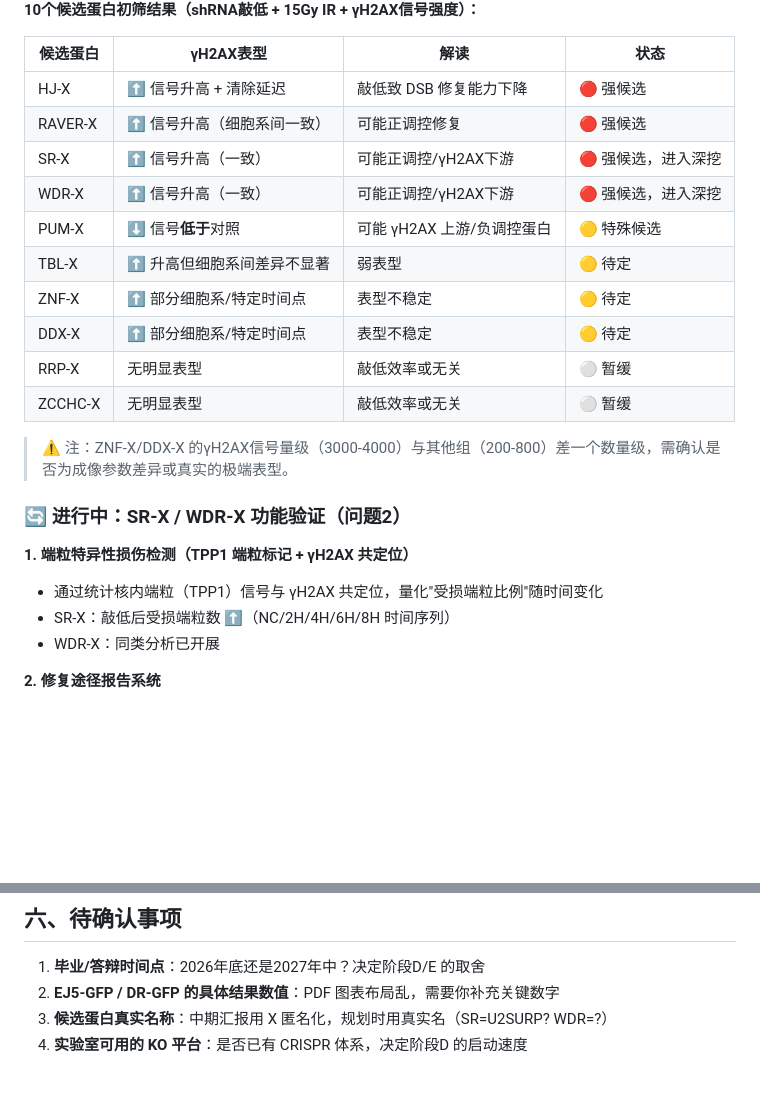
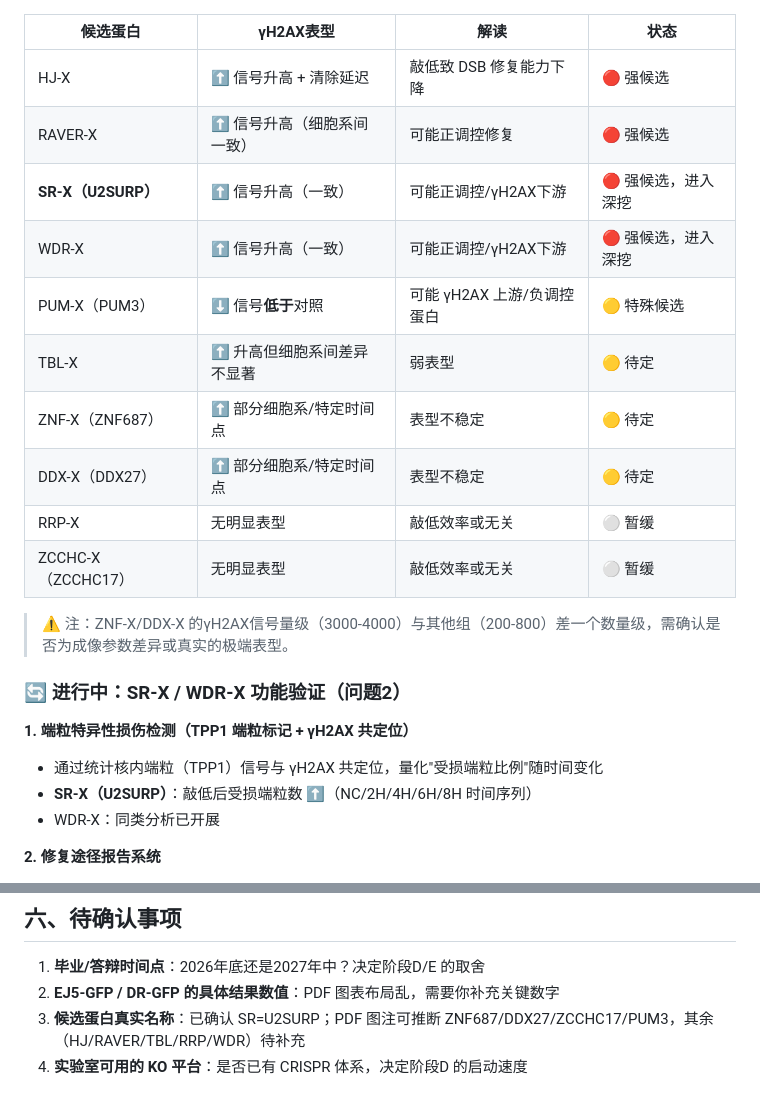
Before and after one commit to egak09/hermes-skills, a Markdown page: academic/thesis-experiment-plan.md, 2 parts joined by grey strips. GitHub-like rendering; blank space fills up the shorter version.

Commit message:
确认候选蛋白名称：SR=U2SURP，标注图注可推断的其他蛋白

```diff
--- a/academic/thesis-experiment-plan.md
+++ b/academic/thesis-experiment-plan.md
@@ -37,14 +37,14 @@
 |---|---|---|---|
 | HJ-X | ⬆️ 信号升高 + 清除延迟 | 敲低致 DSB 修复能力下降 | 🔴 强候选 |
 | RAVER-X | ⬆️ 信号升高（细胞系间一致） | 可能正调控修复 | 🔴 强候选 |
-| SR-X | ⬆️ 信号升高（一致） | 可能正调控/γH2AX下游 | 🔴 强候选，进入深挖 |
+| **SR-X（U2SURP）** | ⬆️ 信号升高（一致） | 可能正调控/γH2AX下游 | 🔴 强候选，进入深挖 |
 | WDR-X | ⬆️ 信号升高（一致） | 可能正调控/γH2AX下游 | 🔴 强候选，进入深挖 |
-| PUM-X | ⬇️ 信号**低于**对照 | 可能 γH2AX 上游/负调控蛋白 | 🟡 特殊候选 |
+| PUM-X（PUM3） | ⬇️ 信号**低于**对照 | 可能 γH2AX 上游/负调控蛋白 | 🟡 特殊候选 |
 | TBL-X | ⬆️ 升高但细胞系间差异不显著 | 弱表型 | 🟡 待定 |
-| ZNF-X | ⬆️ 部分细胞系/特定时间点 | 表型不稳定 | 🟡 待定 |
-| DDX-X | ⬆️ 部分细胞系/特定时间点 | 表型不稳定 | 🟡 待定 |
+| ZNF-X（ZNF687） | ⬆️ 部分细胞系/特定时间点 | 表型不稳定 | 🟡 待定 |
+| DDX-X（DDX27） | ⬆️ 部分细胞系/特定时间点 | 表型不稳定 | 🟡 待定 |
 | RRP-X | 无明显表型 | 敲低效率或无关 | ⚪ 暂缓 |
-| ZCCHC-X | 无明显表型 | 敲低效率或无关 | ⚪ 暂缓 |
+| ZCCHC-X（ZCCHC17） | 无明显表型 | 敲低效率或无关 | ⚪ 暂缓 |
 
 > ⚠️ 注：ZNF-X/DDX-X 的γH2AX信号量级（3000-4000）与其他组（200-800）差一个数量级，需确认是否为成像参数差异或真实的极端表型。
 
@@ -52,7 +52,7 @@
 
 **1. 端粒特异性损伤检测（TPP1 端粒标记 + γH2AX 共定位）**
 - 通过统计核内端粒（TPP1）信号与 γH2AX 共定位，量化"受损端粒比例"随时间变化
-- SR-X：敲低后受损端粒数 ⬆️（NC/2H/4H/6H/8H 时间序列）
+- **SR-X（U2SURP）**：敲低后受损端粒数 ⬆️（NC/2H/4H/6H/8H 时间序列）
 - WDR-X：同类分析已开展
 
 **2. 修复途径报告系统**
@@ -155,5 +155,5 @@ PhastID 互作网络 → 机制定位（是否与 Shelterin 相关）
 
 1. **毕业/答辩时间点**：2026年底还是2027年中？决定阶段D/E 的取舍
 2. **EJ5-GFP / DR-GFP 的具体结果数值**：PDF 图表布局乱，需要你补充关键数字
-3. **候选蛋白真实名称**：中期汇报用 X 匿名化，规划时用真实名（SR=U2SURP? WDR=?）
+3. **候选蛋白真实名称**：已确认 SR=U2SURP；PDF 图注可推断 ZNF687/DDX27/ZCCHC17/PUM3，其余（HJ/RAVER/TBL/RRP/WDR）待补充
 4. **实验室可用的 KO 平台**：是否已有 CRISPR 体系，决定阶段D 的启动速度
```
